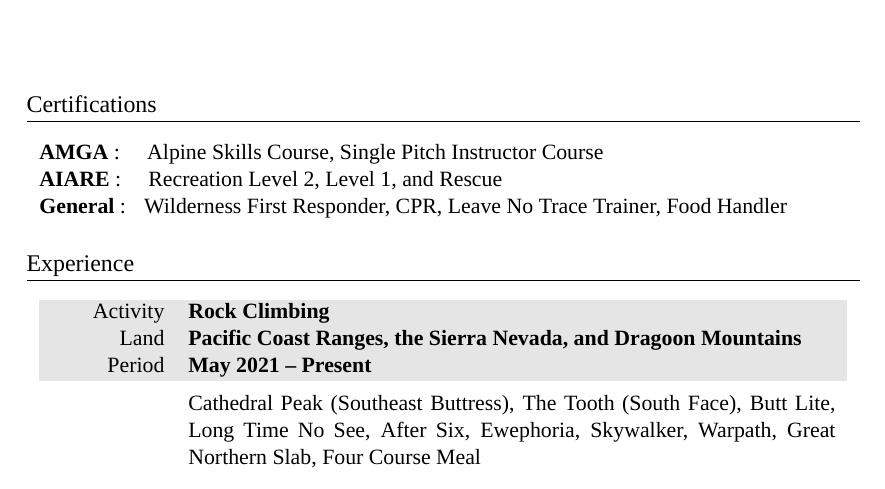
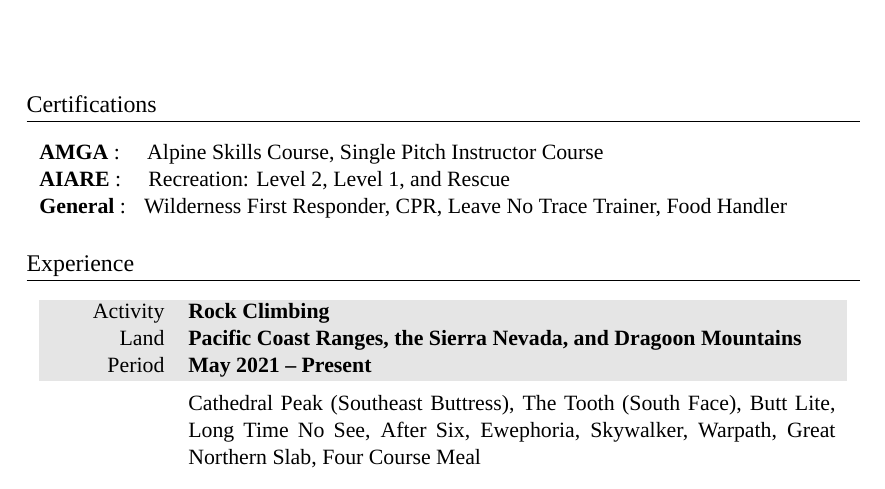
Before and after one commit to markopfell/life, a LaTeX CV (work/mountain_guiding/mark_opfell,climbing_resume.tex): part of the page, cut so that both start at the same text. Compiled offline with XeLaTeX; a missing font is replaced by an installed copy or a similar font; an older LaTeX class or package is replaced by its successor.

Commit message:
Made avalanche education types more explicit

```diff
--- a/work/mountain_guiding/mark_opfell,climbing_resume.tex
+++ b/work/mountain_guiding/mark_opfell,climbing_resume.tex
@@ -57,7 +57,7 @@
 \textbf{AMGA} \normalfont :
 \quad Alpine Skills Course, Single Pitch Instructor Course \\
 \textbf{AIARE} \normalfont :
-\quad \normalfont Recreation Level 2, Level 1, and Rescue \\
+\quad \normalfont Recreation: Level 2, Level 1, and Rescue \\
 \textbf{General} \normalfont :
  \normalfont \,\,\,Wilderness First Responder, CPR, Leave No Trace Trainer, Food Handler \\
 \end{tabular}
```
Also changed, not shown: work/mountain_guiding/mark_opfell,climbing_resume.pdf.
